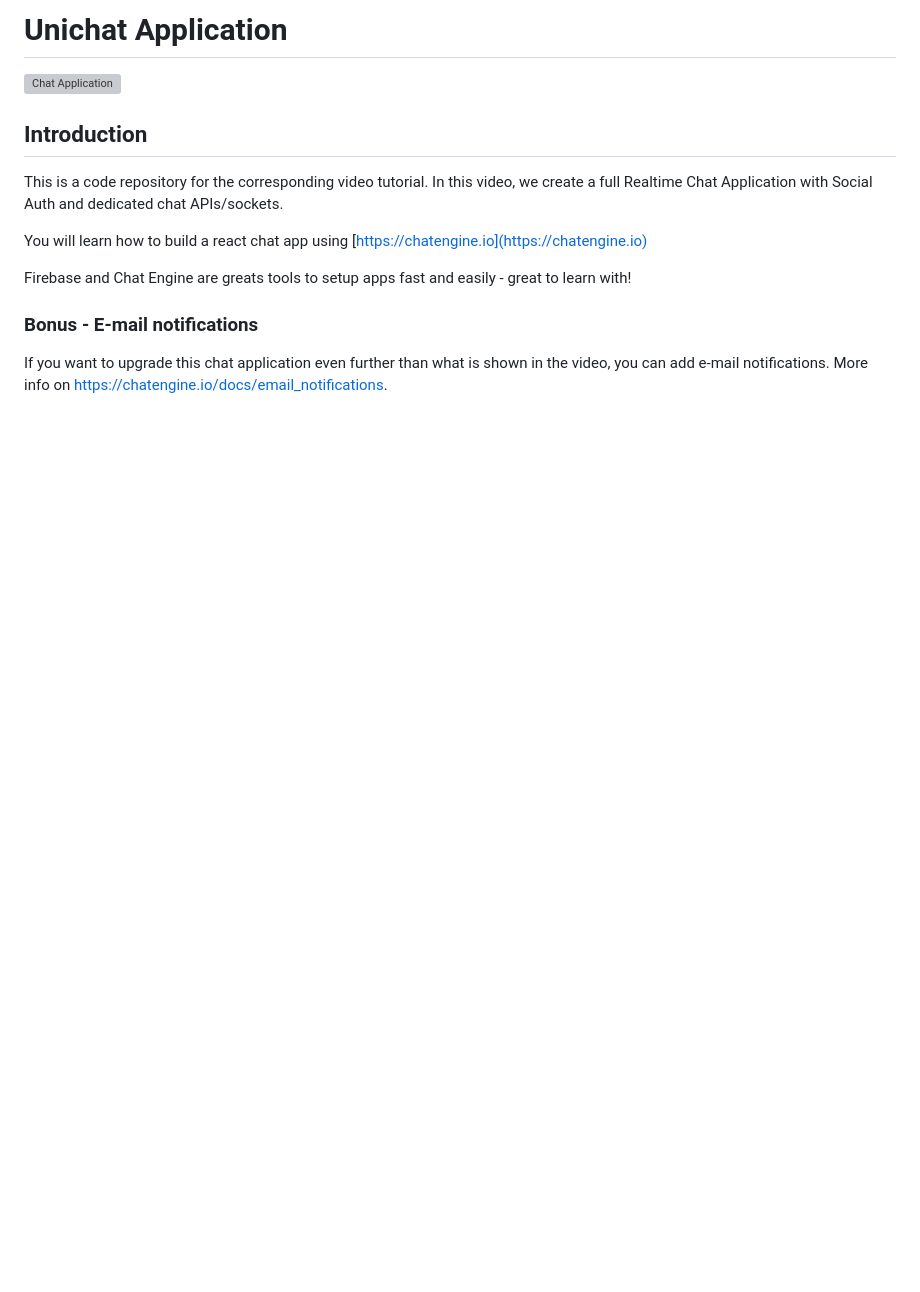
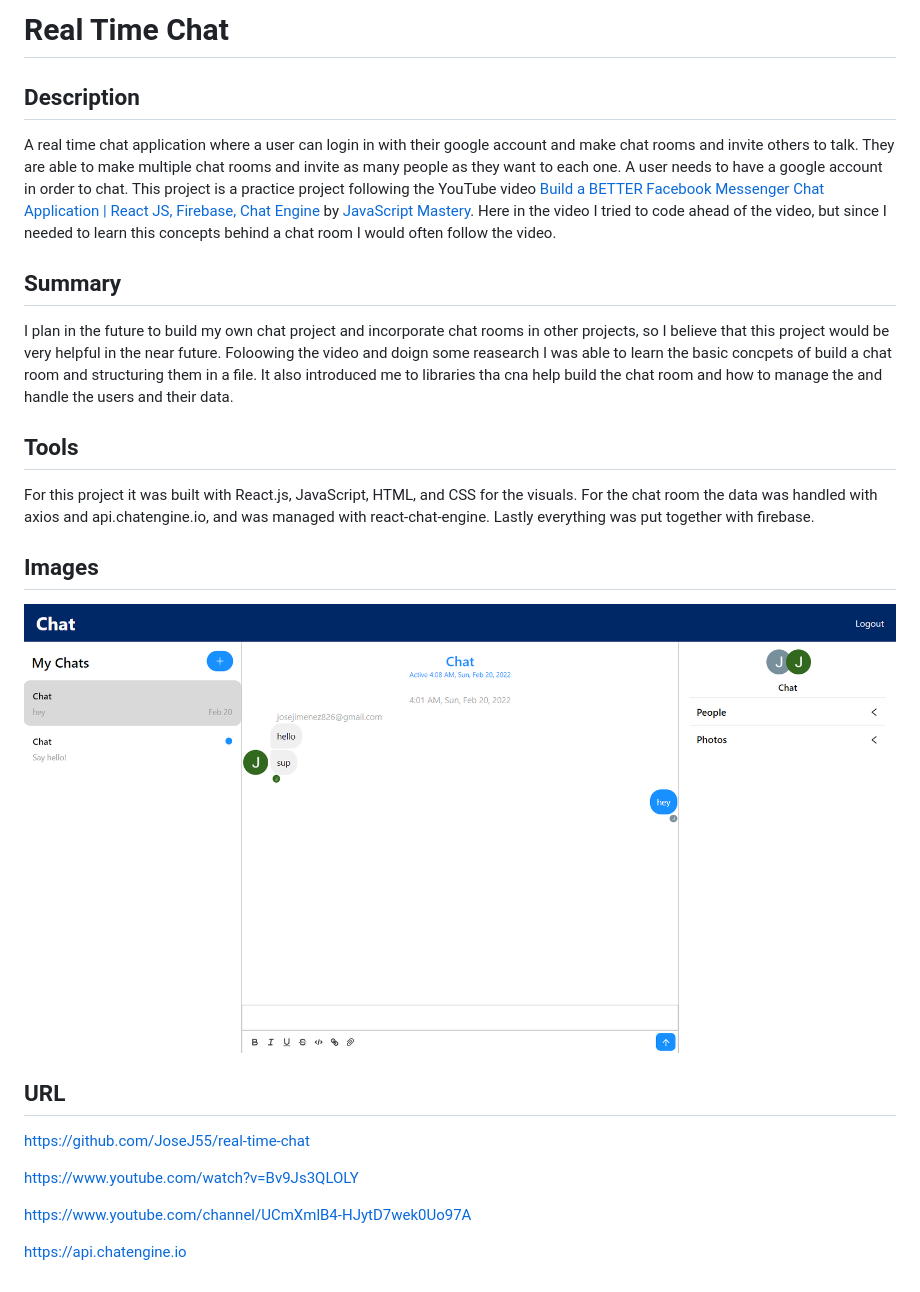
Before and after one commit to JoseJ55/real-time-chat, a Markdown page: README.md, the part around the change. GitHub-like rendering; pictures changed too: public/images/realTimeChatMain.png (added); blank space fills up the shorter version; grey boxes are pictures that could not be loaded.

```diff
--- a/README.md
+++ b/README.md
@@ -1,15 +1,39 @@
-# Unichat Application
+# Real Time Chat
 
-![Chat Application](https://i.ibb.co/GJwyy9m/Bv9-Js3-QLOLY-HD.jpg)
+## Description
+A real time chat application where a user can login in with their google account
+and make chat rooms and invite others to talk. They are able to make multiple
+chat rooms and invite as many people as they want to each one. A user needs to
+have a google account in order to chat. This project is a practice project
+following the YouTube video [Build a BETTER Facebook Messenger Chat Application
+| React JS, Firebase, Chat Engine](https://www.youtube.com/watch?v=Bv9Js3QLOLY)
+by [JavaScript
+Mastery](https://www.youtube.com/channel/UCmXmlB4-HJytD7wek0Uo97A). Here in the
+video I tried to code ahead of the video, but since I needed to learn this
+concepts behind a chat room I would often follow the video.
 
-## Introduction
+## Summary
+I plan in the future to build my own chat project and incorporate chat rooms in
+other projects, so I believe that this project would be very helpful in the near
+future. Foloowing the video and doign some reasearch I was able to learn the
+basic concpets of build a chat room and structuring them in a file. It also
+introduced me to libraries tha cna help build the chat room and how to manage
+the and handle the users and their data.
 
-This is a code repository for the corresponding video tutorial. In this video, we create a full Realtime Chat Application with Social Auth and dedicated chat APIs/sockets.
+## Tools
+For this project it was built with React.js, JavaScript, HTML, and CSS for the
+visuals. For the chat room the data was handled with axios and api.chatengine.io, and was
+managed with react-chat-engine. Lastly everything was put together with
+firebase.
 
-You will learn how to build a react chat app using [https://chatengine.io](https://chatengine.io)
+## Images
+![Home](https://github.com/JoseJ55/real-time-chat/blob/main/public/images/realTimeChatMain.png?raw=true)
 
-Firebase and Chat Engine are greats tools to setup apps fast and easily - great to learn with!
+## URL
+https://github.com/JoseJ55/real-time-chat
 
-### Bonus - E-mail notifications
+https://www.youtube.com/watch?v=Bv9Js3QLOLY
 
-If you want to upgrade this chat application even further than what is shown in the video, you can add e-mail notifications. More info on https://chatengine.io/docs/email_notifications.
+https://www.youtube.com/channel/UCmXmlB4-HJytD7wek0Uo97A
+
+https://api.chatengine.io
```
Also changed, not shown: 2 other files.
